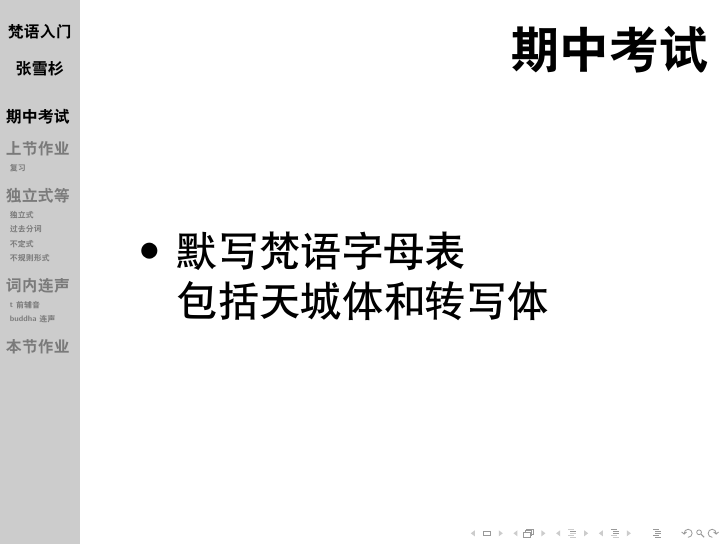
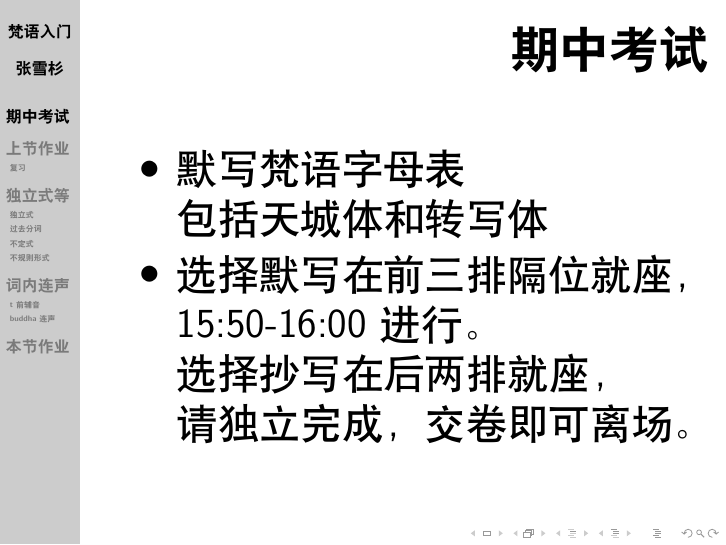
Before and after one commit to zhangxueshan246/Sanskrit, LaTeX slides (SanskritPrimerBeamer/Week1.7.tex): page 3 of 23. Compiled offline with XeLaTeX; a missing font is replaced by an installed copy or a similar font.

Commit message:
Update Week 1.7

```diff
--- a/SanskritPrimerBeamer/Week1.7.tex
+++ b/SanskritPrimerBeamer/Week1.7.tex
@@ -96,6 +96,8 @@
   \begin{itemize}
     \item
       默写梵语字母表\\包括天城体和转写体
+    \item
+    选择默写在前三排隔位就座，15:50-16:00进行。\\选择抄写在后两排就座，\\请独立完成，交卷即可离场。
   \end{itemize}
 \end{frame}
 
```
